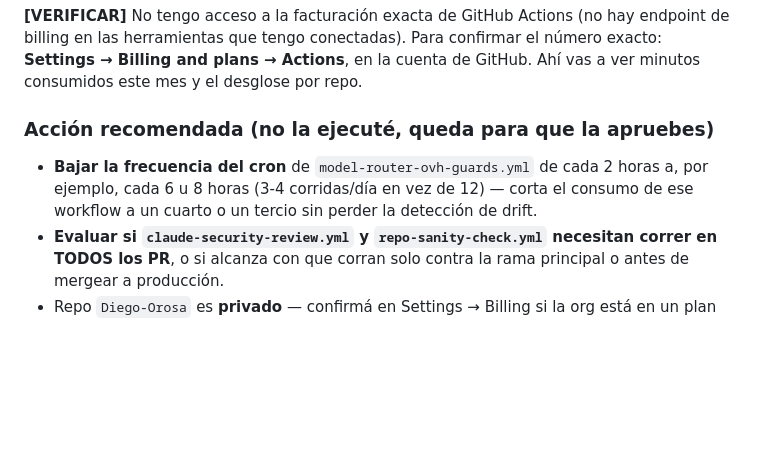
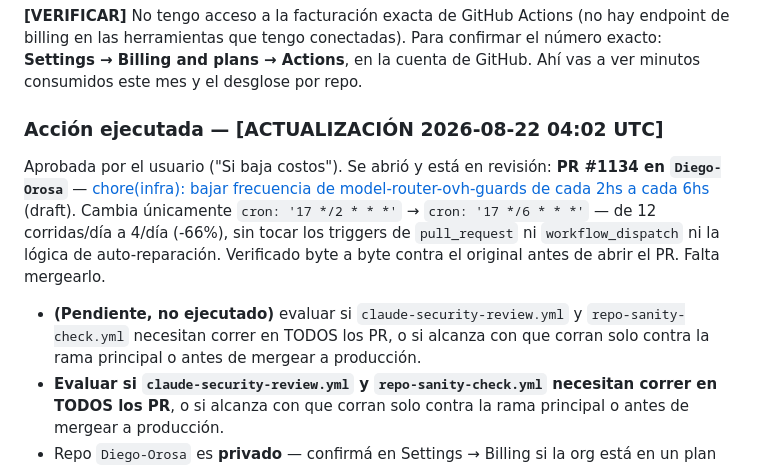
Before and after one commit to laboratoriolegalcontable-png/-Diego-Orosa-blob-pagina-oro-loader.html, a Markdown page: informes/2026-08-22-auditoria-costos-infraestructura.md, the part around the change. Drawn GitHub-style; blank space fills up the shorter version.

Commit message:
docs: registrar PR #1134 (Diego-Orosa) que baja frecuencia del cron OVH guard

```diff
--- a/informes/2026-08-22-auditoria-costos-infraestructura.md
+++ b/informes/2026-08-22-auditoria-costos-infraestructura.md
@@ -73,12 +73,22 @@ confirmar el número exacto: **Settings → Billing and plans → Actions**, en
 cuenta de GitHub. Ahí vas a ver minutos consumidos este mes y el desglose por
 repo.
 
-### Acción recomendada (no la ejecuté, queda para que la apruebes)
+### Acción ejecutada — [ACTUALIZACIÓN 2026-08-22 04:02 UTC]
 
-- **Bajar la frecuencia del cron** de `model-router-ovh-guards.yml` de cada 2
-  horas a, por ejemplo, cada 6 u 8 horas (3-4 corridas/día en vez de 12) —
-  corta el consumo de ese workflow a un cuarto o un tercio sin perder la
-  detección de drift.
+Aprobada por el usuario ("Si baja costos"). Se abrió y está en revisión:
+**PR #1134 en `Diego-Orosa`** —
+[chore(infra): bajar frecuencia de model-router-ovh-guards de cada 2hs a
+cada 6hs](https://github.com/laboratoriolegalcontable-png/Diego-Orosa/pull/1134)
+(draft). Cambia únicamente `cron: '17 */2 * * *'` → `cron: '17 */6 * * *'`
+— de 12 corridas/día a 4/día (-66%), sin tocar los triggers de
+`pull_request` ni `workflow_dispatch` ni la lógica de auto-reparación.
+Verificado byte a byte contra el original antes de abrir el PR. Falta
+mergearlo.
+
+- **(Pendiente, no ejecutado)** evaluar si `claude-security-review.yml` y
+  `repo-sanity-check.yml` necesitan correr en TODOS los PR, o si alcanza
+  con que corran solo contra la rama principal o antes de mergear a
+  producción.
 - **Evaluar si `claude-security-review.yml` y `repo-sanity-check.yml`
   necesitan correr en TODOS los PR**, o si alcanza con que corran solo contra
   la rama principal o antes de mergear a producción.
```
